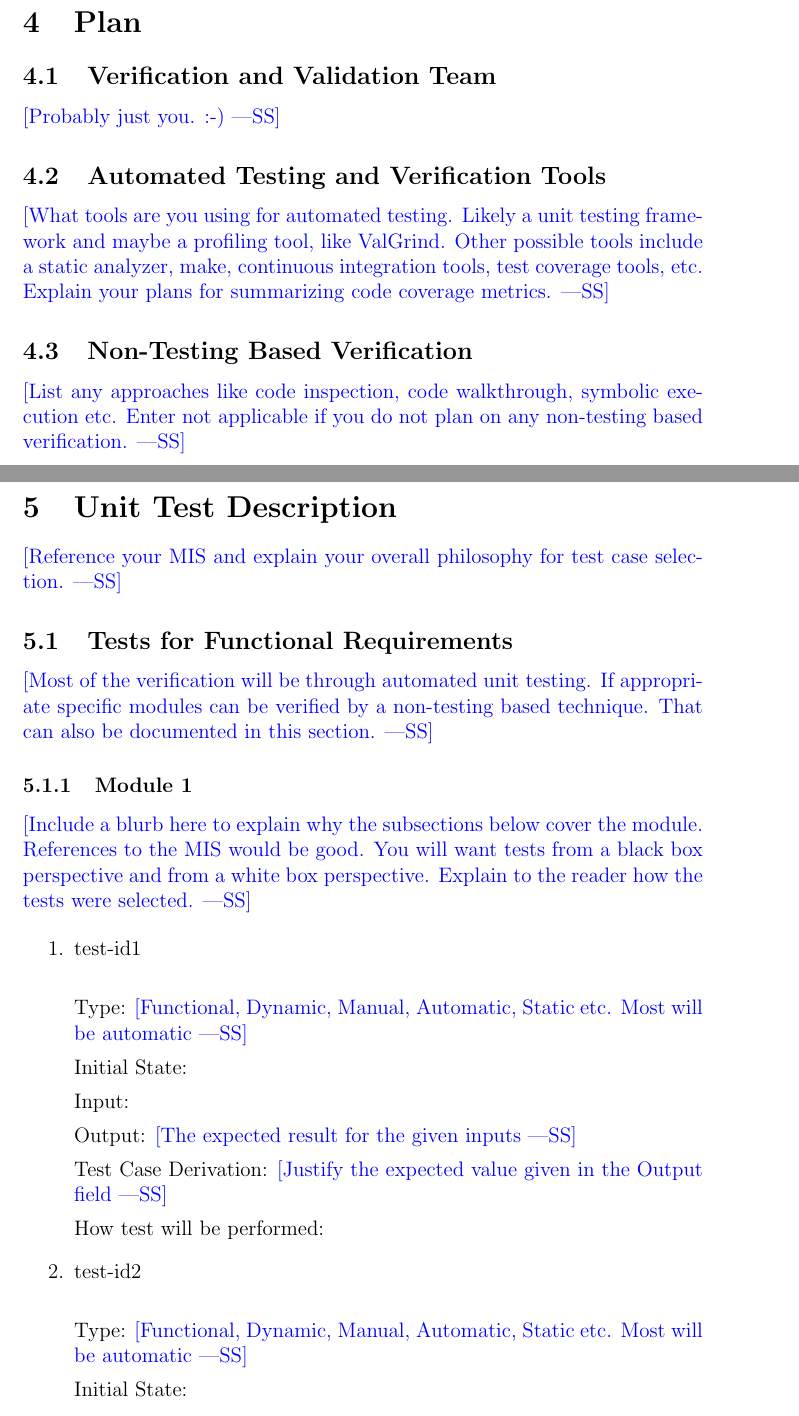
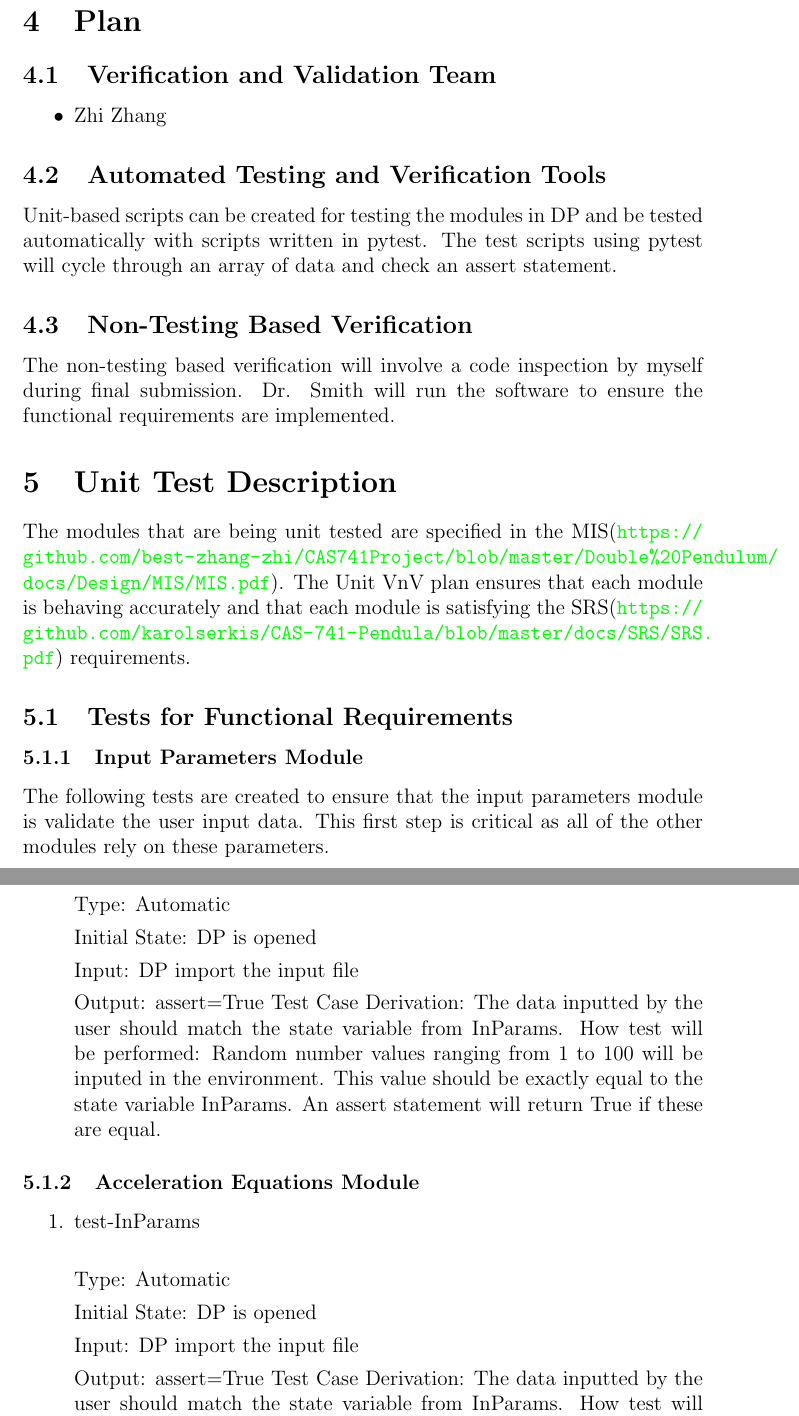
Before and after one commit to Zhang-Zhi-ZZ/CAS741Project, a LaTeX document (Double Pendulum/docs/VnVPlan/UnitVnVPlan/UnitVnVPlan.tex): two parts of pages 5 and 6 of 9 before the commit and two parts of pages 6 and 7 of 9 after it, joined at a grey line, cut so that both start at the same text. Compiled offline with pdfLaTeX.

Commit message:
unitVnV Initial draft

```diff
--- a/Double Pendulum/docs/VnVPlan/UnitVnVPlan/UnitVnVPlan.tex
+++ b/Double Pendulum/docs/VnVPlan/UnitVnVPlan/UnitVnVPlan.tex
@@ -80,66 +134,45 @@ This document ... \wss{provide an introductory blurb and roadmap of the
+\begin{comment}
 \wss{What modules are outside of the scope.  If there are modules that are
   developed by someone else, then you would say here if you aren't planning on
   verifying them.  There may also be modules that are part of your software, but
   have a lower priority for verification than others.  If this is the case,
   explain your rationale for the ranking of module importance.}
-
+\end{comment}
 \section{Plan}
 
 \subsection{Verification and Validation Team}
 
-\wss{Probably just you.  :-)}
+\begin{itemize}
+  \item Zhi Zhang
+
+\end{itemize}
 
 \subsection{Automated Testing and Verification Tools}
 
-\wss{What tools are you using for automated testing.  Likely a unit testing
-  framework and maybe a profiling tool, like ValGrind.  Other possible tools
-  include a static analyzer, make, continuous integration tools, test coverage
-  tools, etc.  Explain your plans for summarizing code coverage metrics.}
-
+Unit-based scripts can be created for testing the modules in DP and be tested automatically with scripts written in pytest. The test scripts using pytest will cycle through an array of data and check an assert statement.
 \subsection{Non-Testing Based Verification}
-
-\wss{List any approaches like code inspection, code walkthrough, symbolic
-  execution etc.  Enter not applicable if you do not plan on any non-testing
-  based verification.}
+The non-testing based verification will involve a code inspection by myself during final submission. Dr. Smith will run the software to ensure the functional requirements are implemented.
 
 \section{Unit Test Description}
+The modules that are being unit tested are specified in the MIS(\url{https://github.com/best-zhang-zhi/CAS741Project/blob/master/Double%20Pendulum/docs/Design/MIS/MIS.pdf}). The Unit VnV plan ensures that each module is behaving accurately and that each module is satisfying the SRS(\url{https://github.com/karolserkis/CAS-741-Pendula/blob/master/docs/SRS/SRS.pdf}) requirements.
 
-\wss{Reference your MIS and explain your overall philosophy for test case
-  selection.}
 
 \subsection{Tests for Functional Requirements}
 
-\wss{Most of the verification will be through automated unit testing.  If
-  appropriate specific modules can be verified by a non-testing based
-  technique.  That can also be documented in this section.}
-
-\subsubsection{Module 1}
-
-\wss{Include a blurb here to explain why the subsections below cover the module.
-  References to the MIS would be good.  You will want tests from a black box
-  perspective and from a white box perspective.  Explain to the reader how the
-  tests were selected.}
+\subsubsection{Input Parameters Module}
+The following tests are created to ensure that the input parameters module is validate the user input data. This first step is critical as all of the other modules rely on these parameters.
 
 \begin{enumerate}
 
-\item{test-id1\\}
+\item{test-InParams\\}
 
-Type: \wss{Functional, Dynamic, Manual, Automatic, Static etc. Most will
-  be automatic}
+Type: Automatic
 
-Initial State:
+Initial State: DP is opened
 
-Input:
+Input: DP import the input file
 
-Output: \wss{The expected result for the given inputs}
+Output: assert=True
+Test Case Derivation: The data inputted by the user should match the state variable from InParams.
+How test will be performed: Random number values ranging from 1 to 100 will be inputed in the environment. This value should be exactly equal to the state variable InParams. An assert statement will return True if these are equal.
 
-Test Case Derivation: \wss{Justify the expected value given in the Output field}
-
-How test will be performed:
-
-\item{test-id2\\}
-
-Type: \wss{Functional, Dynamic, Manual, Automatic, Static etc. Most will
-  be automatic}
-
-Initial State:
@@ -156,3 +179,18 @@ How test will be performed:
 
 \end{enumerate}
 
+\subsubsection{Acceleration Equations Module}
+
+\begin{enumerate}
+
+\item{test-InParams\\}
+
+Type: Automatic
+
+Initial State: DP is opened
+
+Input: DP import the input file
+
+Output: assert=True
+Test Case Derivation: The data inputted by the user should match the state variable from InParams.
+How test will be performed: Random number values ranging from 1 to 100 will be inputed in the environment. This value should be exactly equal to the state variable InParams. An assert statement will return True if these are equal.
```
Also changed, not shown: Double Pendulum/docs/VnVPlan/UnitVnVPlan/UnitVnVPlan.pdf, Double Pendulum/docs/VnVPlan/UnitVnVPlan/UnitVnVPlan.tex (153 more changed lines).
